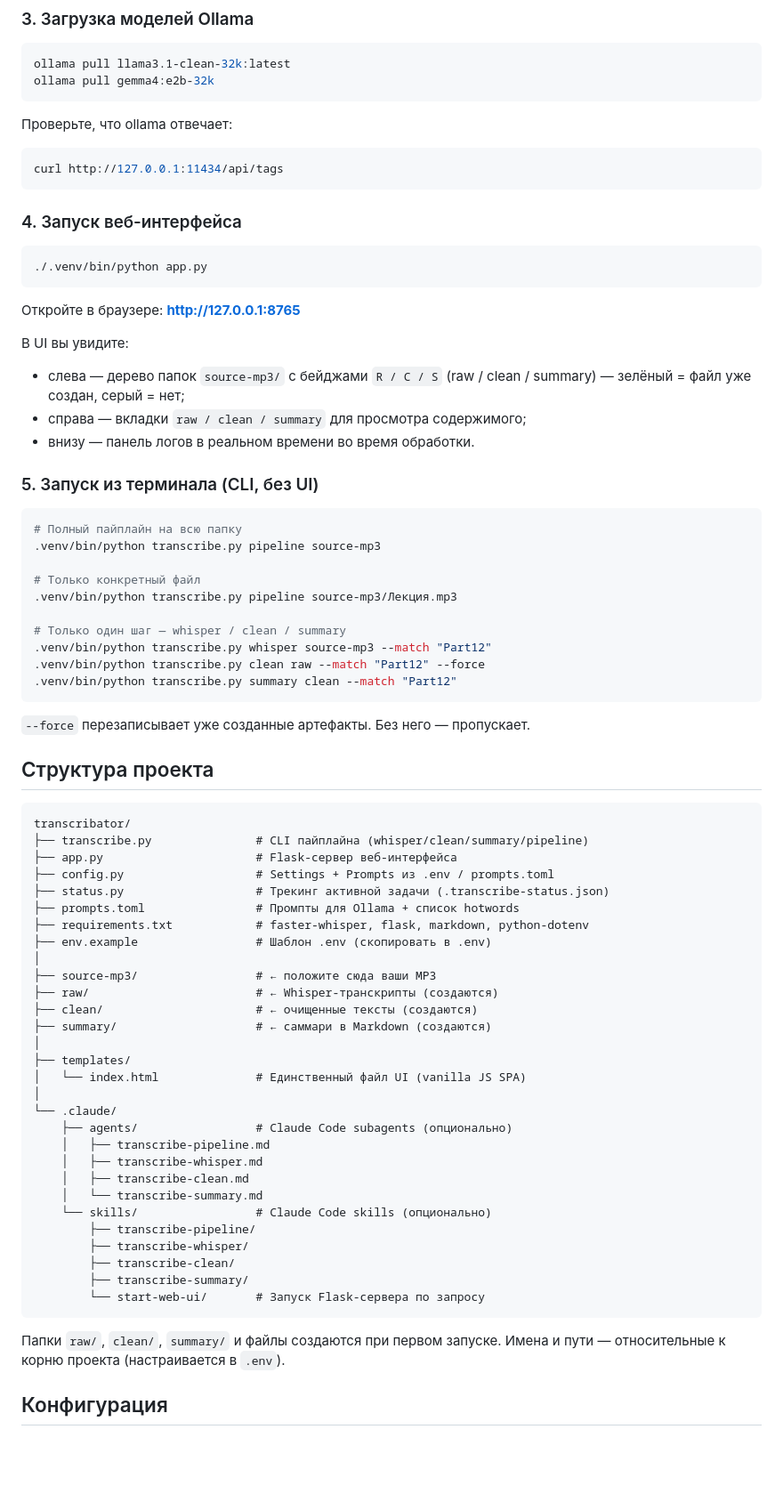
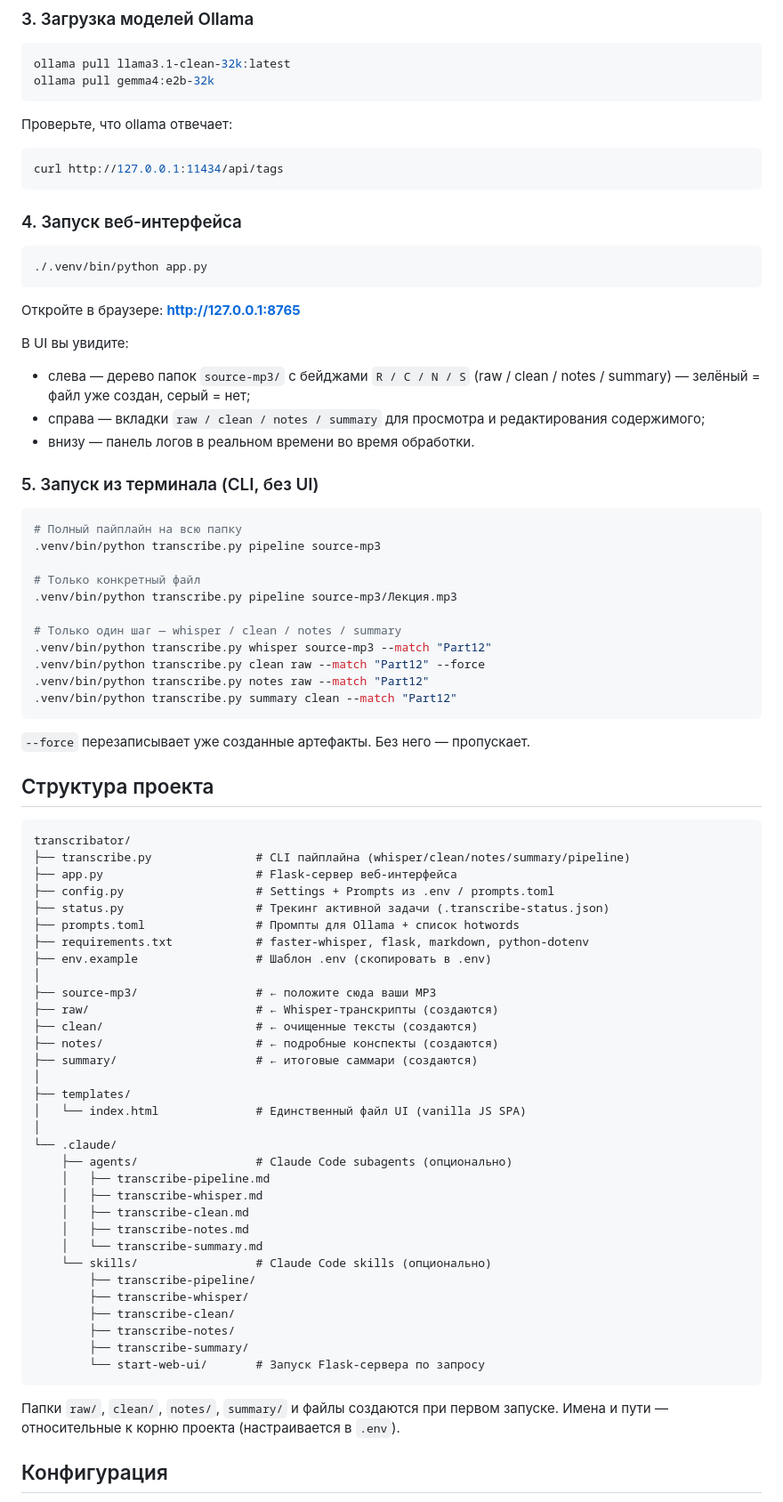
Before and after one commit to alexmagestik/transcribator, a Markdown page: README.md, the part around one of its changes. Shown at 89% size. Rendered like a GitHub page; blank space fills up the shorter version.

````diff
--- a/README.md
+++ b/README.md
@@ -124,7 +117,6 @@ ollama pull gemma4:e2b-32k
 ```
 
 Проверьте, что ollama отвечает:
-
 ```bash
 curl http://127.0.0.1:11434/api/tags
 ```
@@ -139,9 +131,9 @@ curl http://127.0.0.1:11434/api/tags
 
 В UI вы увидите:
 
-- слева — дерево папок `source-mp3/` с бейджами `R / C / S`
-  (raw / clean / summary) — зелёный = файл уже создан, серый = нет;
-- справа — вкладки `raw / clean / summary` для просмотра содержимого;
+- слева — дерево папок `source-mp3/` с бейджами `R / C / N / S`
+  (raw / clean / notes / summary) — зелёный = файл уже создан, серый = нет;
+- справа — вкладки `raw / clean / notes / summary` для просмотра и редактирования содержимого;
 - внизу — панель логов в реальном времени во время обработки.
 
 ### 5. Запуск из терминала (CLI, без UI)
@@ -153,9 +145,10 @@ curl http://127.0.0.1:11434/api/tags
 # Только конкретный файл
 .venv/bin/python transcribe.py pipeline source-mp3/Лекция.mp3
 
-# Только один шаг — whisper / clean / summary
+# Только один шаг — whisper / clean / notes / summary
 .venv/bin/python transcribe.py whisper source-mp3 --match "Part12"
 .venv/bin/python transcribe.py clean raw --match "Part12" --force
+.venv/bin/python transcribe.py notes raw --match "Part12"
 .venv/bin/python transcribe.py summary clean --match "Part12"
 ```
 
@@ -165,7 +158,7 @@ curl http://127.0.0.1:11434/api/tags
 
 ```
 transcribator/
-├── transcribe.py               # CLI пайплайна (whisper/clean/summary/pipeline)
+├── transcribe.py               # CLI пайплайна (whisper/clean/notes/summary/pipeline)
 ├── app.py                      # Flask-сервер веб-интерфейса
 ├── config.py                   # Settings + Prompts из .env / prompts.toml
 ├── status.py                   # Трекинг активной задачи (.transcribe-status.json)
@@ -176,7 +169,8 @@ transcribator/
 ├── source-mp3/                 # ← положите сюда ваши MP3
 ├── raw/                        # ← Whisper-транскрипты (создаются)
 ├── clean/                      # ← очищенные тексты (создаются)
-├── summary/                    # ← саммари в Markdown (создаются)
+├── notes/                      # ← подробные конспекты (создаются)
+├── summary/                    # ← итоговые саммари (создаются)
 │
 ├── templates/
 │   └── index.html              # Единственный файл UI (vanilla JS SPA)
@@ -186,16 +180,18 @@ transcribator/
     │   ├── transcribe-pipeline.md
     │   ├── transcribe-whisper.md
     │   ├── transcribe-clean.md
+    │   ├── transcribe-notes.md
     │   └── transcribe-summary.md
     └── skills/                 # Claude Code skills (опционально)
         ├── transcribe-pipeline/
         ├── transcribe-whisper/
         ├── transcribe-clean/
+        ├── transcribe-notes/
         ├── transcribe-summary/
         └── start-web-ui/       # Запуск Flask-сервера по запросу
 ```
 
-Папки `raw/`, `clean/`, `summary/` и файлы создаются при первом запуске.
+Папки `raw/`, `clean/`, `notes/`, `summary/` и файлы создаются при первом запуске.
 Имена и пути — относительные к корню проекта (настраивается в `.env`).
 
 ## Конфигурация
````
Also changed, not shown: other parts of README.md (+29 -35 lines).
